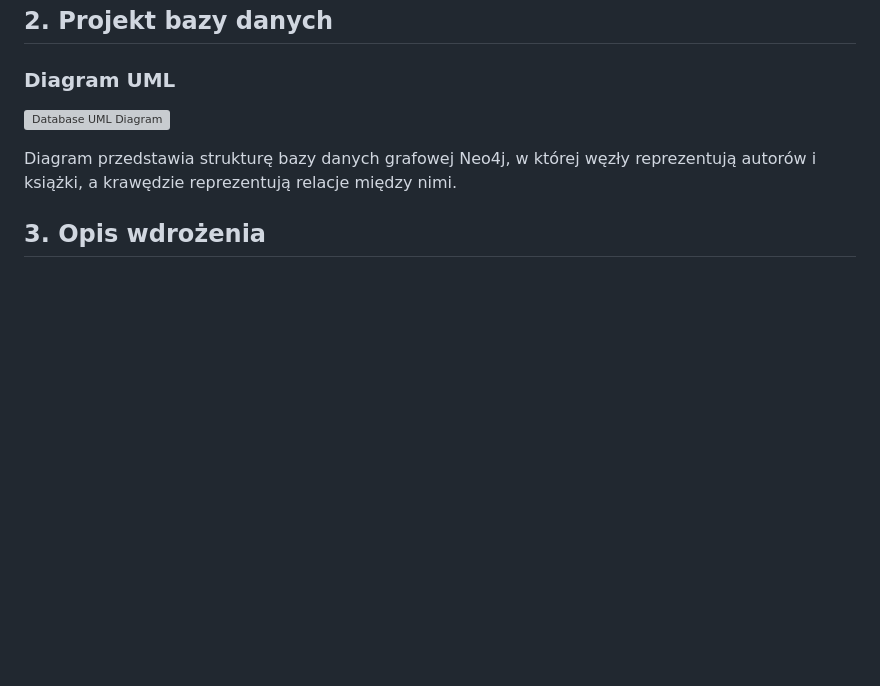
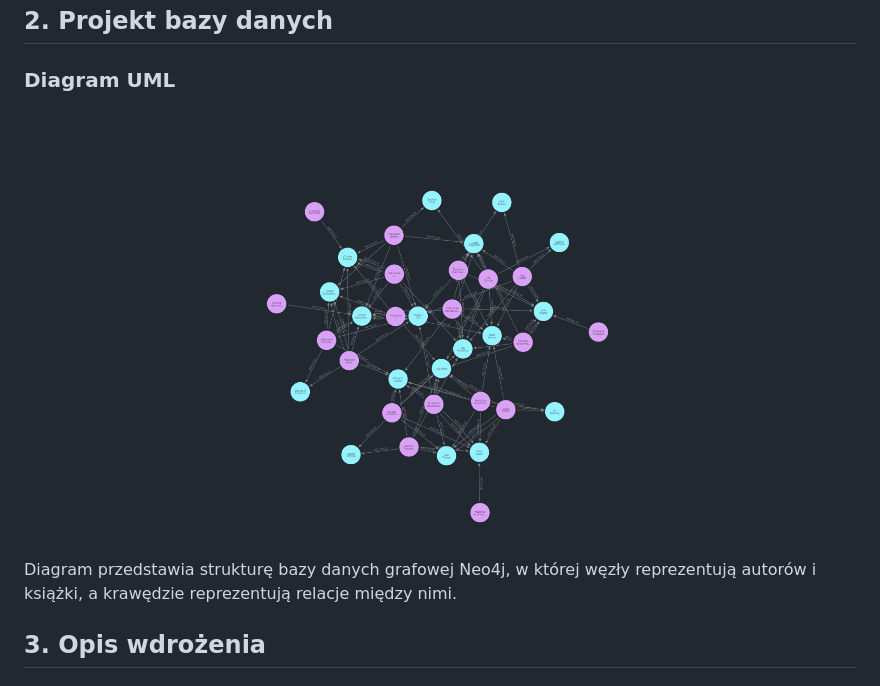
Before and after one commit to Wojtus-student/Chmury, a Markdown page: REDME.md, the part around the change. GitHub-like rendering; pictures changed too: bloom-visualisation.png (added); blank space fills up the shorter version; grey boxes are pictures that could not be loaded.

```diff
--- a/REDME.md
+++ b/REDME.md
@@ -18,7 +18,7 @@ Aplikacja do zarządzania książkami i autorami z wykorzystaniem bazy danych gr
 ## 2. Projekt bazy danych
 
 ### Diagram UML
-![Database UML Diagram](uml_diagram.png)
+![Bloom-visualisation](bloom-visualisation.png)
 
 Diagram przedstawia strukturę bazy danych grafowej Neo4j, w której węzły reprezentują autorów i książki, a krawędzie reprezentują relacje między nimi.
 
```
Also changed, not shown: 6 other files.
